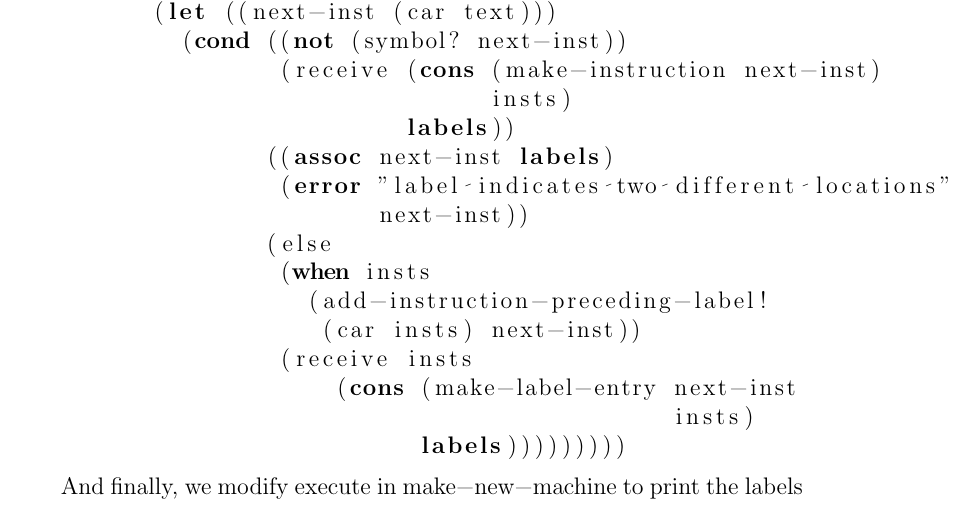
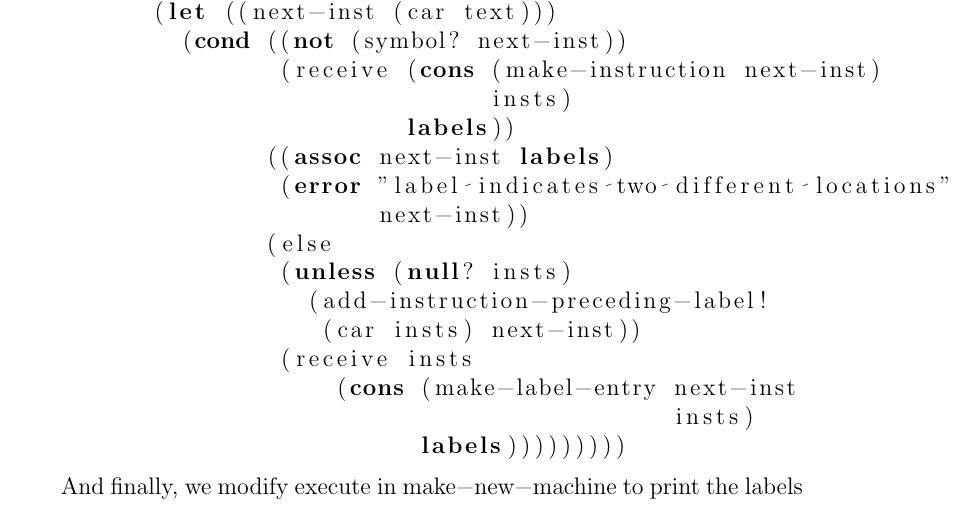
Before and after one commit to l0stman/sicp, a LaTeX document (5.17.tex): part of page 1 of 3, cut so that both start at the same text. Compiled offline with pdfLaTeX.

Commit message:
Unlike CL, null and #f are different.

```diff
--- a/5.17.tex
+++ b/5.17.tex
@@ -42,7 +42,7 @@ instruction that comes immediately after it if any.
                   (error "label indicates two different locations"
                          next-inst))
                  (else
-                  (when insts
+                  (unless (null? insts)
                     (add-instruction-preceding-label!
                      (car insts) next-inst))
                   (receive insts
```
Also changed, not shown: 1 other file.
